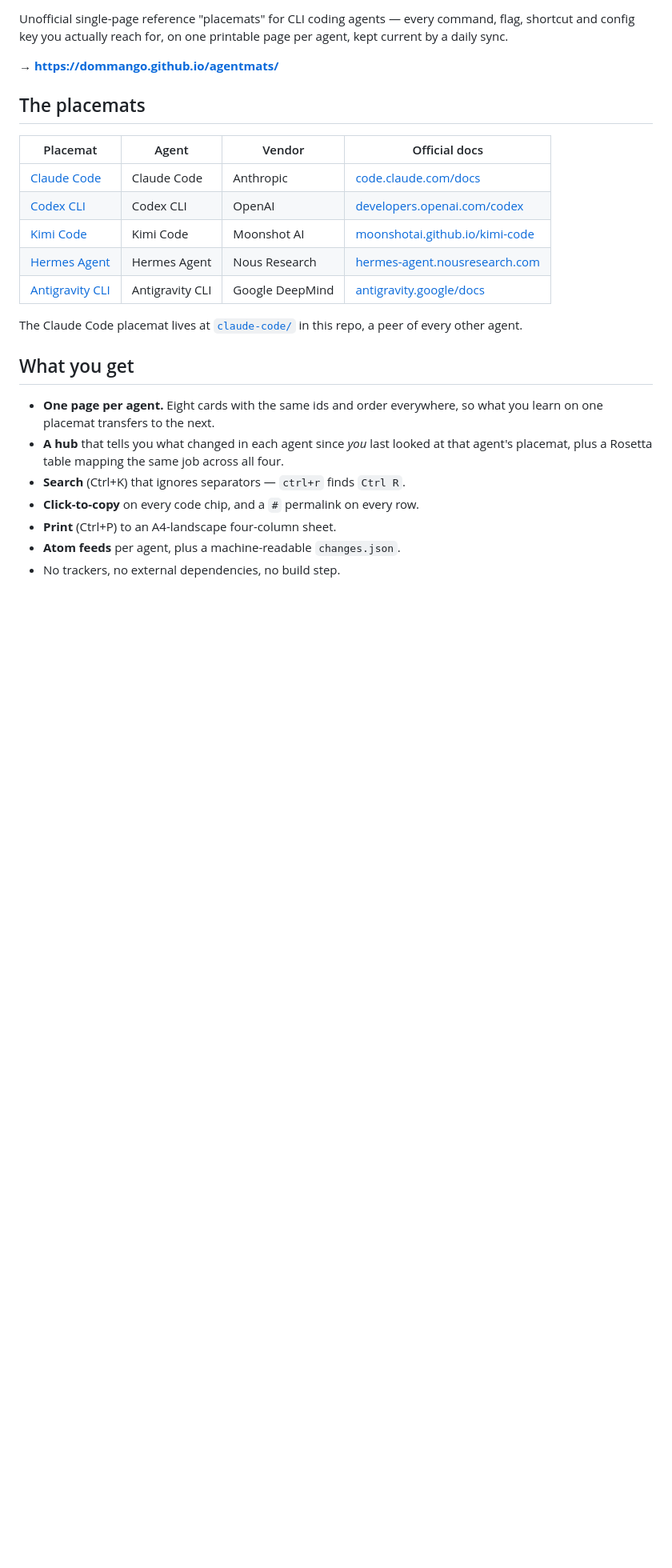
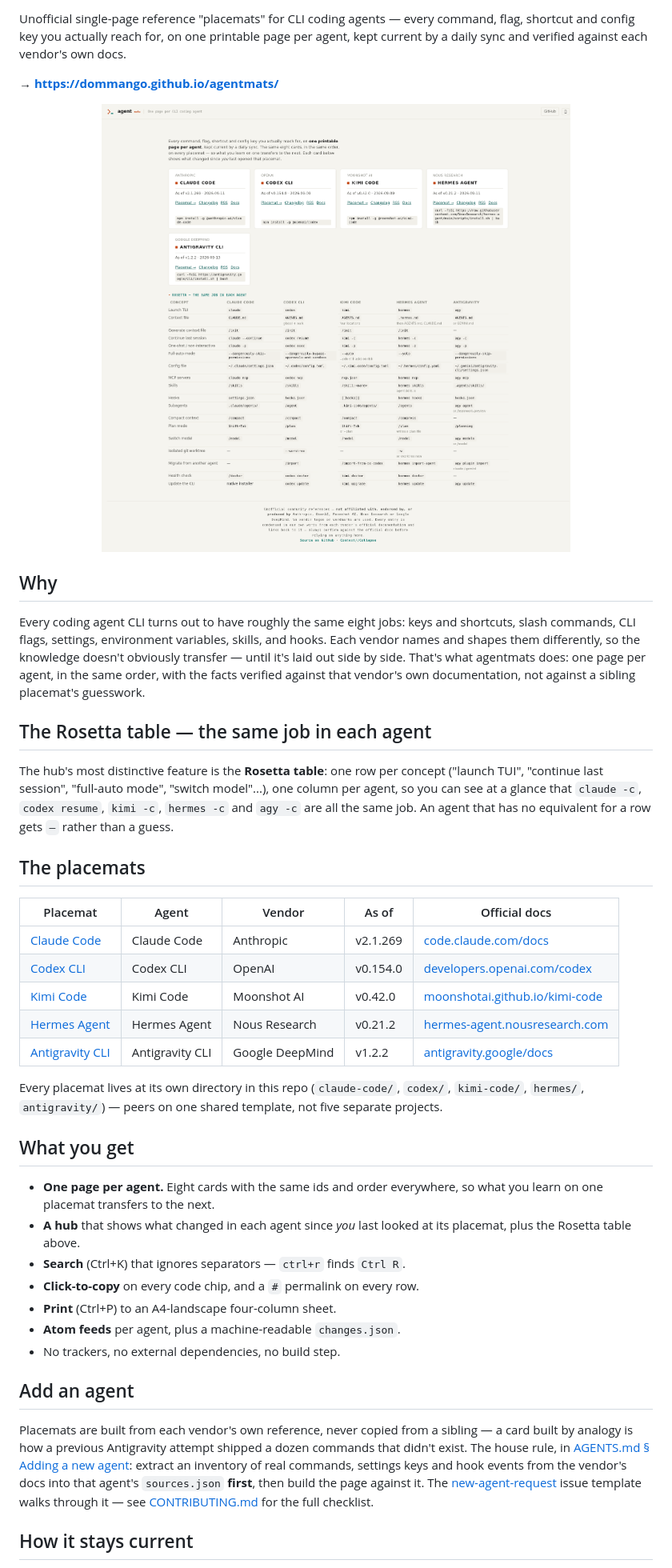
Before and after one commit to dommango/agentmats, a Markdown page: README.md, the part around one of its changes. Shown at 80% size. GitHub-like rendering; pictures changed too: docs/hub-screenshot.png (added); blank space fills up the shorter version.

Commit message:
docs: overhaul README and refresh repo metadata for launch (#12)
Co-authored-by: dommango-sys <251805093+dommango@users.noreply.github.com>

```diff
--- a/README.md
+++ b/README.md
@@ -2,32 +6,70 @@
 
 Unofficial single-page reference "placemats" for CLI coding agents — every
 command, flag, shortcut and config key you actually reach for, on one printable
-page per agent, kept current by a daily sync.
+page per agent, kept current by a daily sync and verified against each
+vendor's own docs.
 
 **→ https://dommango.github.io/agentmats/**
 
+<p align="center">
+  <img src="docs/hub-screenshot.png" alt="The agentmats hub: five agent cards (Claude Code, Codex CLI, Kimi Code, Hermes Agent, Antigravity CLI) followed by a five-column Rosetta table mapping the same job across every agent">
+</p>
+
+## Why
+
+Every coding agent CLI turns out to have roughly the same eight jobs: keys and
+shortcuts, slash commands, CLI flags, settings, environment variables, skills,
+and hooks. Each vendor names and shapes them differently, so the knowledge
+doesn't obviously transfer — until it's laid out side by side. That's what
+agentmats does: one page per agent, in the same order, with the facts
+verified against that vendor's own documentation, not against a sibling
+placemat's guesswork.
+
+## The Rosetta table — the same job in each agent
+
+The hub's most distinctive feature is the **Rosetta table**: one row per
+concept ("launch TUI", "continue last session", "full-auto mode", "switch
+model"...), one column per agent, so you can see at a glance that `claude -c`,
+`codex resume`, `kimi -c`, `hermes -c` and `agy -c` are all the same job. An
+agent that has no equivalent for a row gets `—` rather than a guess.
+
 ## The placemats
 
-| Placemat | Agent | Vendor | Official docs |
-|---|---|---|---|
-| [Claude Code](https://dommango.github.io/agentmats/claude-code/) | Claude Code | Anthropic | [code.claude.com/docs](https://code.claude.com/docs) |
-| [Codex CLI](https://dommango.github.io/agentmats/codex/) | Codex CLI | OpenAI | [developers.openai.com/codex](https://developers.openai.com/codex) |
-| [Kimi Code](https://dommango.github.io/agentmats/kimi-code/) | Kimi Code | Moonshot AI | [moonshotai.github.io/kimi-code](https://moonshotai.github.io/kimi-code/) |
-| [Hermes Agent](https://dommango.github.io/agentmats/hermes/) | Hermes Agent | Nous Research | [hermes-agent.nousresearch.com](https://hermes-agent.nousresearch.com/docs/) |
-| [Antigravity CLI](https://dommango.github.io/agentmats/antigravity/) | Antigravity CLI | Google DeepMind | [antigravity.google/docs](https://antigravity.google/docs) |
+| Placemat | Agent | Vendor | As of | Official docs |
+|---|---|---|---|---|
+| [Claude Code](https://dommango.github.io/agentmats/claude-code/) | Claude Code | Anthropic | v2.1.269 | [code.claude.com/docs](https://code.claude.com/docs) |
+| [Codex CLI](https://dommango.github.io/agentmats/codex/) | Codex CLI | OpenAI | v0.154.0 | [developers.openai.com/codex](https://developers.openai.com/codex) |
+| [Kimi Code](https://dommango.github.io/agentmats/kimi-code/) | Kimi Code | Moonshot AI | v0.42.0 | [moonshotai.github.io/kimi-code](https://moonshotai.github.io/kimi-code/) |
+| [Hermes Agent](https://dommango.github.io/agentmats/hermes/) | Hermes Agent | Nous Research | v0.21.2 | [hermes-agent.nousresearch.com](https://hermes-agent.nousresearch.com/docs/) |
+| [Antigravity CLI](https://dommango.github.io/agentmats/antigravity/) | Antigravity CLI | Google DeepMind | v1.2.2 | [antigravity.google/docs](https://antigravity.google/docs) |
 
-The Claude Code placemat lives at
-[`claude-code/`](claude-code/) in this repo, a peer of every other agent.
+Every placemat lives at its own directory in this repo (`claude-code/`,
+`codex/`, `kimi-code/`, `hermes/`, `antigravity/`) — peers on one shared
+template, not five separate projects.
 
 ## What you get
 
-- **One page per agent.** Eight cards with the same ids and order everywhere, so
-  what you learn on one placemat transfers to the next.
-- **A hub** that tells you what changed in each agent since *you* last looked at
-  that agent's placemat, plus a Rosetta table mapping the same job across all four.
+- **One page per agent.** Eight cards with the same ids and order everywhere,
+  so what you learn on one placemat transfers to the next.
+- **A hub** that shows what changed in each agent since *you* last looked at
+  its placemat, plus the Rosetta table above.
 - **Search** (Ctrl+K) that ignores separators — `ctrl+r` finds `Ctrl R`.
 - **Click-to-copy** on every code chip, and a `#` permalink on every row.
 - **Print** (Ctrl+P) to an A4-landscape four-column sheet.
 - **Atom feeds** per agent, plus a machine-readable `changes.json`.
 - No trackers, no external dependencies, no build step.
 
+## Add an agent
+
+Placemats are built from each vendor's own reference, never copied from a
+sibling — a card built by analogy is how a previous Antigravity attempt
+shipped a dozen commands that didn't exist. The house rule, in
+[AGENTS.md § Adding a new agent](AGENTS.md#adding-a-new-agent): extract an
+inventory of real commands, settings keys and hook events from the vendor's
+docs into that agent's `sources.json` **first**, then build the page against
+it. The [new-agent-request](../../issues/new?template=new-agent-request.yml)
+issue template walks through it — see
+[CONTRIBUTING.md](CONTRIBUTING.md) for the full checklist.
+
+## How it stays current
+
```
Also changed, not shown: other parts of README.md (+20 -8 lines), og-image.png.
